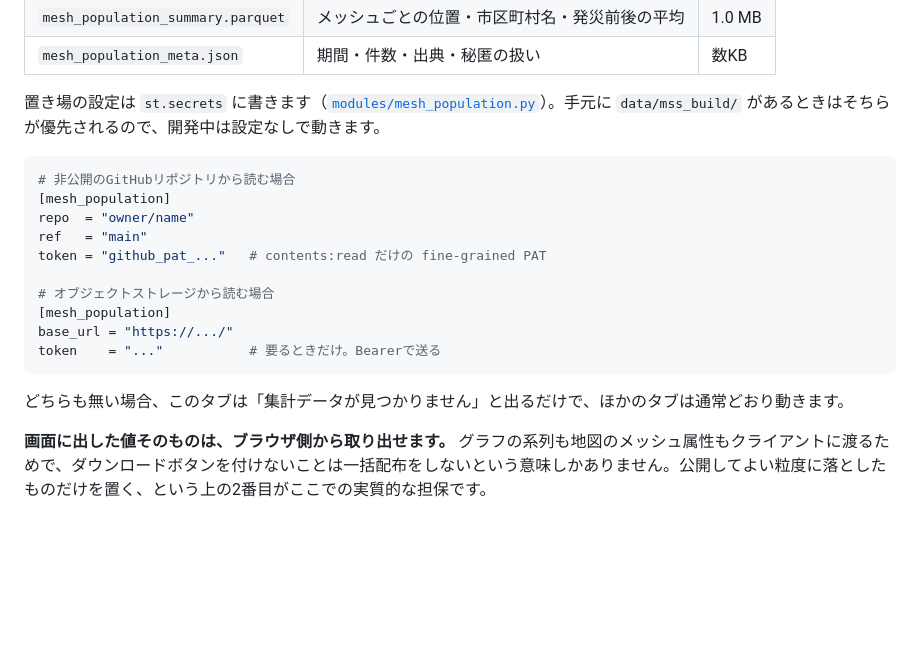
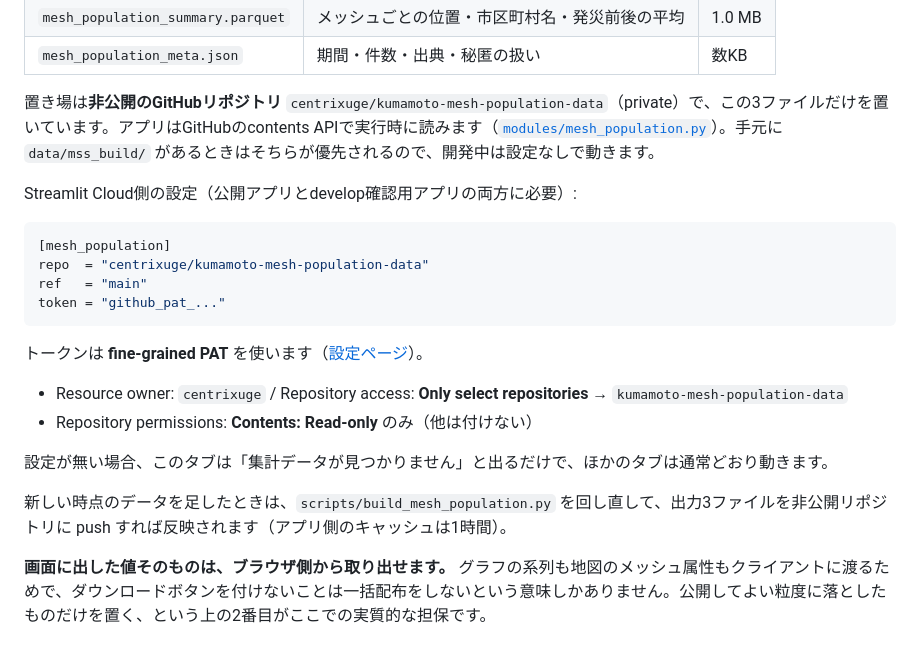
Before and after one commit to centrixuge/kumamoto-earthquake-traffic-map, a Markdown page: docs/mobile-spatial-statistics.md, the part around the change. Rendered like a GitHub page; blank space fills up the shorter version.

Commit message:
集計済みファイルの置き場（非公開repo）と、その読み方を書く

````diff
--- a/docs/mobile-spatial-statistics.md
+++ b/docs/mobile-spatial-statistics.md
@@ -31,22 +31,25 @@
 | `mesh_population_summary.parquet` | メッシュごとの位置・市区町村名・発災前後の平均 | 1.0 MB |
 | `mesh_population_meta.json` | 期間・件数・出典・秘匿の扱い | 数KB |
 
-置き場の設定は `st.secrets` に書きます（[`modules/mesh_population.py`](../modules/mesh_population.py)）。手元に `data/mss_build/` があるときはそちらが優先されるので、開発中は設定なしで動きます。
+置き場は**非公開のGitHubリポジトリ** `centrixuge/kumamoto-mesh-population-data`（private）で、この3ファイルだけを置いています。アプリはGitHubのcontents APIで実行時に読みます（[`modules/mesh_population.py`](../modules/mesh_population.py)）。手元に `data/mss_build/` があるときはそちらが優先されるので、開発中は設定なしで動きます。
+
+Streamlit Cloud側の設定（公開アプリとdevelop確認用アプリの両方に必要）:
 
 ```toml
-# 非公開のGitHubリポジトリから読む場合
 [mesh_population]
-repo  = "owner/name"
+repo  = "centrixuge/kumamoto-mesh-population-data"
 ref   = "main"
-token = "github_pat_..."   # contents:read だけの fine-grained PAT
-
-# オブジェクトストレージから読む場合
-[mesh_population]
-base_url = "https://.../"
-token    = "..."           # 要るときだけ。Bearerで送る
+token = "github_pat_..."
 ```
 
-どちらも無い場合、このタブは「集計データが見つかりません」と出るだけで、ほかのタブは通常どおり動きます。
+トークンは **fine-grained PAT** を使います（[設定ページ](https://github.com/settings/personal-access-tokens/new)）。
+
+- Resource owner: `centrixuge` / Repository access: **Only select repositories** → `kumamoto-mesh-population-data`
+- Repository permissions: **Contents: Read-only** のみ（他は付けない）
+
+設定が無い場合、このタブは「集計データが見つかりません」と出るだけで、ほかのタブは通常どおり動きます。
+
+新しい時点のデータを足したときは、`scripts/build_mesh_population.py` を回し直して、出力3ファイルを非公開リポジトリに push すれば反映されます（アプリ側のキャッシュは1時間）。
 
 **画面に出した値そのものは、ブラウザ側から取り出せます。** グラフの系列も地図のメッシュ属性もクライアントに渡るためで、ダウンロードボタンを付けないことは一括配布をしないという意味しかありません。公開してよい粒度に落としたものだけを置く、という上の2番目がここでの実質的な担保です。
 
````
